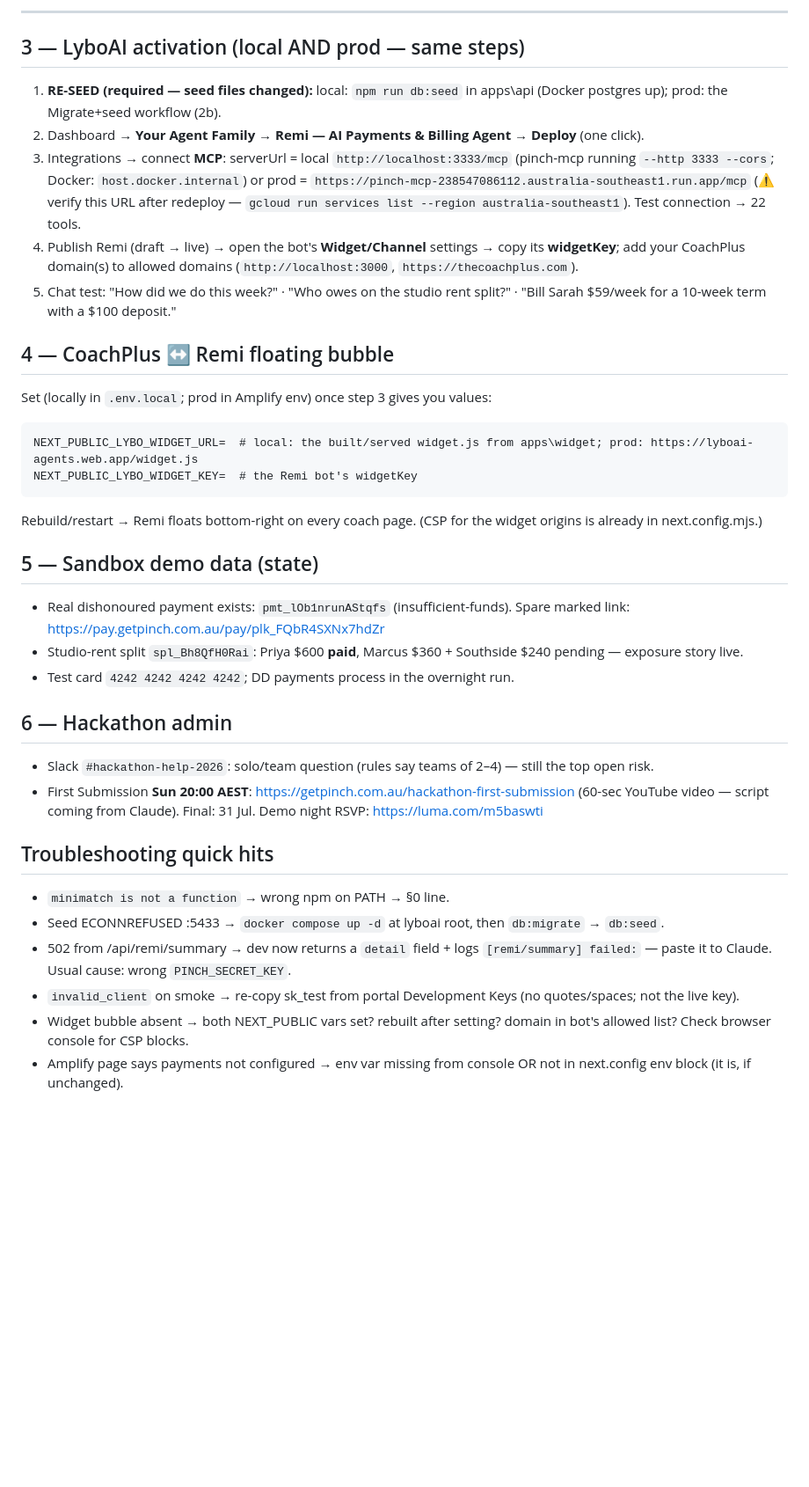
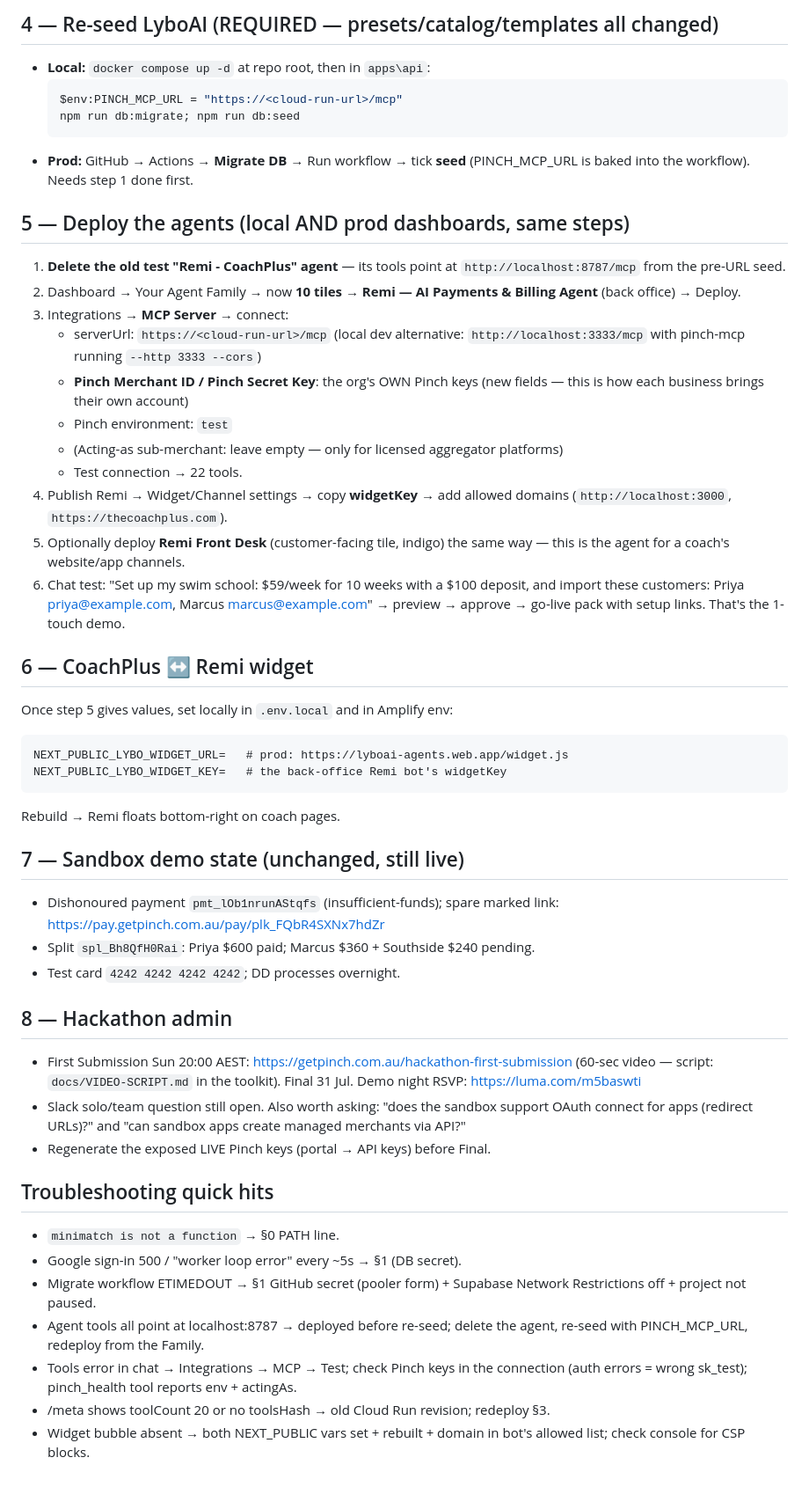
Before and after one commit to rajandua20/pinch-remi-toolkit, a Markdown page: SETUP.md, the part around one of its changes. Shown at 88% size. Rendered like a GitHub page; blank space fills up the shorter version.

Commit message:
SETUP v3 runbook + three-actor manual guide (BYO-keys model) + 60s video script

````diff
--- a/SETUP.md
+++ b/SETUP.md
@@ -74,34 +83,64 @@ curl https://pinch-mcp-238547086112.australia-southeast1.run.app/meta
 
----
+## 4 — Re-seed LyboAI (REQUIRED — presets/catalog/templates all changed)
+- **Local:** `docker compose up -d` at repo root, then in `apps\api`:
+  ```powershell
+  $env:PINCH_MCP_URL = "https://<cloud-run-url>/mcp"
+  npm run db:migrate; npm run db:seed
+  ```
+- **Prod:** GitHub → Actions → **Migrate DB** → Run workflow → tick **seed**
+  (PINCH_MCP_URL is baked into the workflow). Needs step 1 done first.
 
-## 3 — LyboAI activation (local AND prod — same steps)
-1. **RE-SEED (required — seed files changed):** local: `npm run db:seed` in apps\api (Docker postgres up); prod: the Migrate+seed workflow (2b).
-2. Dashboard → **Your Agent Family** → **Remi — AI Payments & Billing Agent** → **Deploy** (one click).
-3. Integrations → connect **MCP**: serverUrl = local `http://localhost:3333/mcp` (pinch-mcp running `--http 3333 --cors`; Docker: `host.docker.internal`) or prod = `https://pinch-mcp-238547086112.australia-southeast1.run.app/mcp` (⚠️ verify this URL after redeploy — `gcloud run services list --region australia-southeast1`). Test connection → 22 tools.
-4. Publish Remi (draft → live) → open the bot's **Widget/Channel** settings → copy its **widgetKey**; add your CoachPlus domain(s) to allowed domains (`http://localhost:3000`, `https://thecoachplus.com`).
-5. Chat test: "How did we do this week?" · "Who owes on the studio rent split?" · "Bill Sarah $59/week for a 10-week term with a $100 deposit."
+## 5 — Deploy the agents (local AND prod dashboards, same steps)
+1. **Delete the old test "Remi - CoachPlus" agent** — its tools point at
+   `http://localhost:8787/mcp` from the pre-URL seed.
+2. Dashboard → Your Agent Family → now **10 tiles** →
+   **Remi — AI Payments & Billing Agent** (back office) → Deploy.
+3. Integrations → **MCP Server** → connect:
+   - serverUrl: `https://<cloud-run-url>/mcp` (local dev alternative: `http://localhost:3333/mcp` with pinch-mcp running `--http 3333 --cors`)
+   - **Pinch Merchant ID / Pinch Secret Key**: the org's OWN Pinch keys (new fields — this is how each business brings their own account)
+   - Pinch environment: `test`
+   - (Acting-as sub-merchant: leave empty — only for licensed aggregator platforms)
+   - Test connection → 22 tools.
+4. Publish Remi → Widget/Channel settings → copy **widgetKey** → add allowed
+   domains (`http://localhost:3000`, `https://thecoachplus.com`).
+5. Optionally deploy **Remi Front Desk** (customer-facing tile, indigo) the same
+   way — this is the agent for a coach's website/app channels.
+6. Chat test: "Set up my swim school: $59/week for 10 weeks with a $100 deposit,
+   and import these customers: Priya priya@example.com, Marcus marcus@example.com"
+   → preview → approve → go-live pack with setup links. That's the 1-touch demo.
 
-## 4 — CoachPlus ↔ Remi floating bubble
-Set (locally in `.env.local`; prod in Amplify env) once step 3 gives you values:
+## 6 — CoachPlus ↔ Remi widget
+Once step 5 gives values, set locally in `.env.local` and in Amplify env:
 ```
-NEXT_PUBLIC_LYBO_WIDGET_URL=  # local: the built/served widget.js from apps\widget; prod: https://lyboai-agents.web.app/widget.js
-NEXT_PUBLIC_LYBO_WIDGET_KEY=  # the Remi bot's widgetKey
+NEXT_PUBLIC_LYBO_WIDGET_URL=   # prod: https://lyboai-agents.web.app/widget.js
+NEXT_PUBLIC_LYBO_WIDGET_KEY=   # the back-office Remi bot's widgetKey
 ```
-Rebuild/restart → Remi floats bottom-right on every coach page. (CSP for the widget origins is already in next.config.mjs.)
+Rebuild → Remi floats bottom-right on coach pages.
 
-## 5 — Sandbox demo data (state)
-- Real dishonoured payment exists: `pmt_lOb1nrunAStqfs` (insufficient-funds). Spare marked link: https://pay.getpinch.com.au/pay/plk_FQbR4SXNx7hdZr
-- Studio-rent split `spl_Bh8QfH0Rai`: Priya $600 **paid**, Marcus $360 + Southside $240 pending — exposure story live.
-- Test card `4242 4242 4242 4242`; DD payments process in the overnight run.
+## 7 — Sandbox demo state (unchanged, still live)
+- Dishonoured payment `pmt_lOb1nrunAStqfs` (insufficient-funds); spare marked
+  link: https://pay.getpinch.com.au/pay/plk_FQbR4SXNx7hdZr
+- Split `spl_Bh8QfH0Rai`: Priya $600 paid; Marcus $360 + Southside $240 pending.
+- Test card `4242 4242 4242 4242`; DD processes overnight.
 
-## 6 — Hackathon admin
-- Slack `#hackathon-help-2026`: solo/team question (rules say teams of 2–4) — still the top open risk.
-- First Submission **Sun 20:00 AEST**: https://getpinch.com.au/hackathon-first-submission (60-sec YouTube video — script coming from Claude). Final: 31 Jul. Demo night RSVP: https://luma.com/m5baswti
+## 8 — Hackathon admin
+- First Submission Sun 20:00 AEST: https://getpinch.com.au/hackathon-first-submission
+  (60-sec video — script: `docs/VIDEO-SCRIPT.md` in the toolkit). Final 31 Jul.
+  Demo night RSVP: https://luma.com/m5baswti
+- Slack solo/team question still open. Also worth asking: "does the sandbox
+  support OAuth connect for apps (redirect URLs)?" and "can sandbox apps create
+  managed merchants via API?"
+- Regenerate the exposed LIVE Pinch keys (portal → API keys) before Final.
 
 ## Troubleshooting quick hits
-- `minimatch is not a function` → wrong npm on PATH → §0 line.
-- Seed ECONNREFUSED :5433 → `docker compose up -d` at lyboai root, then `db:migrate` → `db:seed`.
-- 502 from /api/remi/summary → dev now returns a `detail` field + logs `[remi/summary] failed:` — paste it to Claude. Usual cause: wrong `PINCH_SECRET_KEY`.
-- `invalid_client` on smoke → re-copy sk_test from portal Development Keys (no quotes/spaces; not the live key).
-- Widget bubble absent → both NEXT_PUBLIC vars set? rebuilt after setting? domain in bot's allowed list? Check browser console for CSP blocks.
-- Amplify page says payments not configured → env var missing from console OR not in next.config env block (it is, if unchanged).
+- `minimatch is not a function` → §0 PATH line.
+- Google sign-in 500 / "worker loop error" every ~5s → §1 (DB secret).
+- Migrate workflow ETIMEDOUT → §1 GitHub secret (pooler form) + Supabase
+  Network Restrictions off + project not paused.
+- Agent tools all point at localhost:8787 → deployed before re-seed; delete the
+  agent, re-seed with PINCH_MCP_URL, redeploy from the Family.
+- Tools error in chat → Integrations → MCP → Test; check Pinch keys in the
+  connection (auth errors = wrong sk_test); pinch_health tool reports env + actingAs.
+- /meta shows toolCount 20 or no toolsHash → old Cloud Run revision; redeploy §3.
+- Widget bubble absent → both NEXT_PUBLIC vars set + rebuilt + domain in bot's
+  allowed list; check console for CSP blocks.
````
Also changed, not shown: other parts of SETUP.md (+57 -48 lines), docs/ACTOR-GUIDE.md (added, +106 -0 lines), docs/VIDEO-SCRIPT.md (added, +20 -0 lines).
